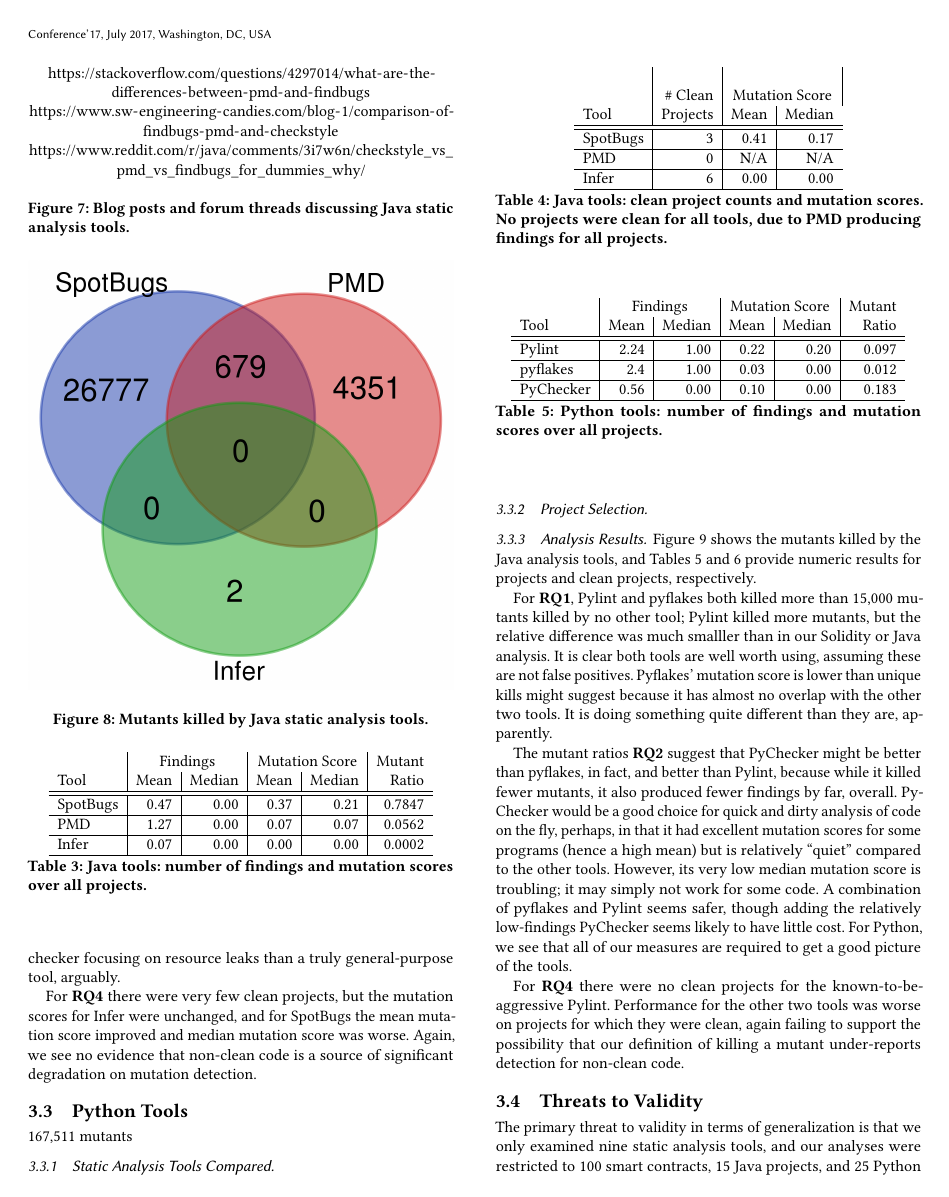
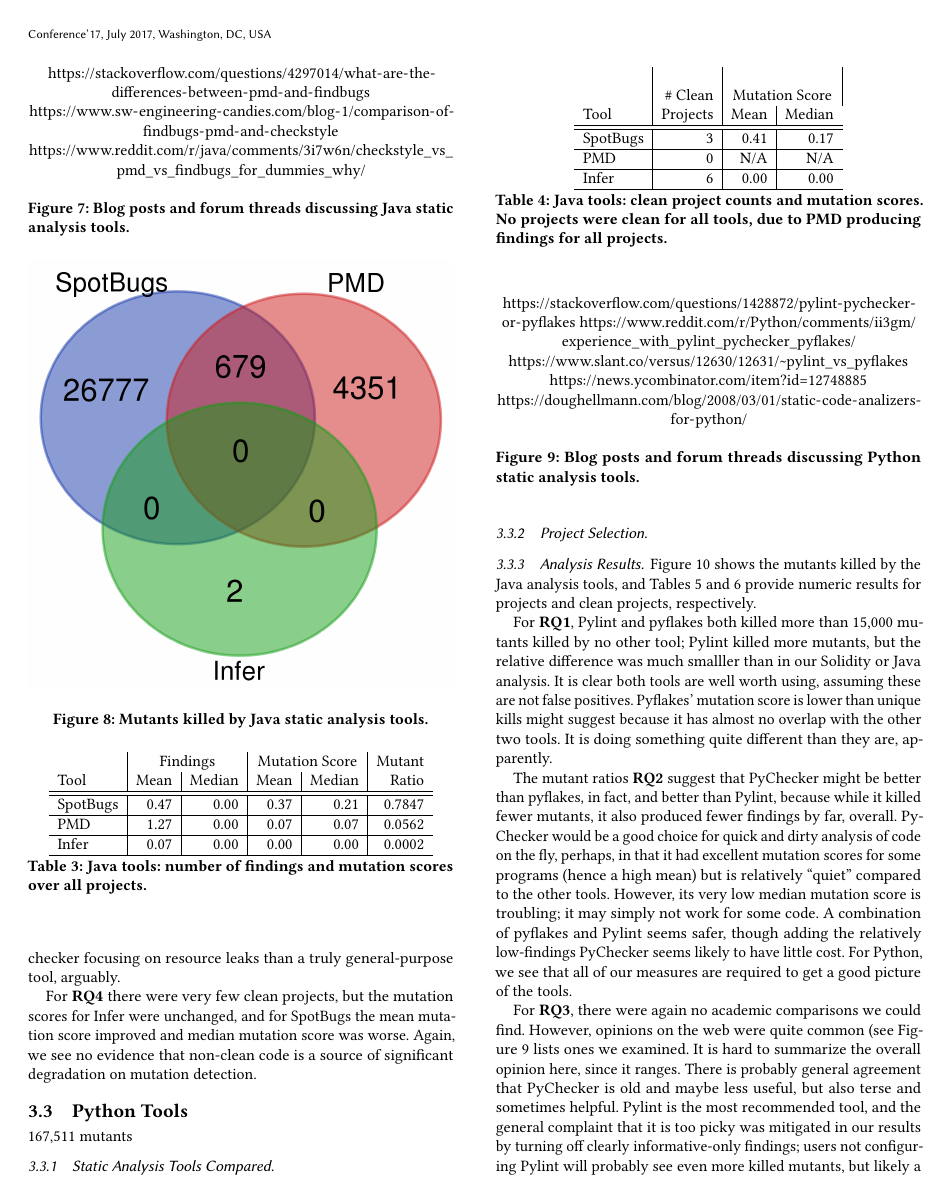
Before and after one commit to agroce/staticmutantpaper, a LaTeX paper (staticmutate.tex, which reads experiments.tex): page 8 of 11. Compiled offline with pdfLaTeX; a LaTeX package or settings file that is missing is left out.

Commit message:
more python

```diff
--- a/experiments.tex
+++ b/experiments.tex
@@ -233,6 +233,18 @@ For {\bf RQ1}, Pylint and pyflakes both killed more than 15,000 mutants killed b
 
 The mutant ratios {\bf RQ2} suggest that PyChecker might be better than pyflakes, in fact, and better than Pylint, because while it killed fewer mutants, it also produced fewer findings by far, overall.  PyChecker would be a good choice for quick and dirty analysis of code on the fly, perhaps, in that it had excellent mutation scores for some programs (hence a high mean) but is relatively ``quiet'' compared to the other tools.  However, its very low median mutation score is troubling; it may simply not work for some code.  A combination of pyflakes and Pylint seems safer, though adding the relatively low-findings PyChecker seems likely to have little cost.  For Python, we see that all of our measures are required to get a good picture of the tools.
 
+\begin{figure}
+  \url{https://stackoverflow.com/questions/1428872/pylint-pychecker-or-pyflakes}
+  \url{https://www.reddit.com/r/Python/comments/ii3gm/experience_with_pylint_pychecker_pyflakes/}
+  \url{https://www.slant.co/versus/12630/12631/~pylint_vs_pyflakes}
+  \url{https://news.ycombinator.com/item?id=12748885}
+  \url{https://doughellmann.com/blog/2008/03/01/static-code-analizers-for-python/}
+\caption{Blog posts and forum threads discussing Python static analysis tools.}
+\label{fig:blogpython}
+\end{figure}
+
+For {\bf RQ3}, there were again no academic comparisons we could find.  However, opinions on the web were quite common (see Figure \ref{fig:blogpython} lists ones we examined.  It is hard to summarize the overall opinion here, since it ranges.  There is probably general agreement that PyChecker is old and maybe less useful, but also terse and sometimes helpful.  Pylint is the most recommended tool, and the general complaint that it is too picky was mitigated in our results by turning off clearly informative-only findings; users not configuring Pylint will probably see even more killed mutants, but likely a worse mutant ratio because mutants tend to introduce non-stylistic problems.  Pyflakes is well liked, and supposedly less verbose than Pylint; we did not see this, but that may be because pyflakes aims to focus on ``actual bugs'' so it is equally verbose for mutants, which are likely to be actual bugs.
+
 For {\bf RQ4} there were no clean projects for the known-to-be-aggressive Pylint.  Performance for the other two tools was worse on projects for which they were clean, again failing to support the possibility that our definition of killing a mutant under-reports detection for non-clean code.
 
 \begin{figure}
```
Also changed, not shown: conclusions.tex (+4 -2 lines), currentdraft.pdf.
